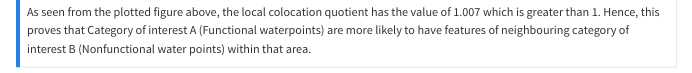
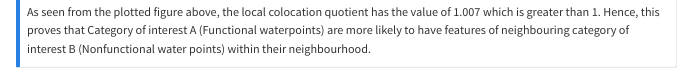
Before and after one commit to HoYongQuan/IS415-GAA-New-, a Quarto document (Take-home_Ex/Take-home_Ex01/Take-home_Ex01.qmd): the page in a window 1100 px wide, from 770 px down. Rendered offline with R 4.5, knitr and Pandoc in place of Quarto, with nearby package versions; some code elsewhere in the file could not run offline; menus at the side of the page are left out; long lines of code are wrapped.

Commit message:
take home exercise 1

```diff
--- a/Take-home_Ex/Take-home_Ex01/Take-home_Ex01.qmd
+++ b/Take-home_Ex/Take-home_Ex01/Take-home_Ex01.qmd
@@ -856,5 +856,5 @@ tm_shape(LCLQ_WP)+
 ::: callout-note
 ## Conclusion from above Spatial Correlation Analysis
 
-As seen from the plotted figure above, the local colocation quotient has the value of 1.007 which is greater than 1. Hence, this proves that Category of interest A (Functional waterpoints) are more likely to have features of neighbouring category of interest B (Nonfunctional water points) within that area.
+As seen from the plotted figure above, the local colocation quotient has the value of 1.007 which is greater than 1. Hence, this proves that Category of interest A (Functional waterpoints) are more likely to have features of neighbouring category of interest B (Nonfunctional water points) within their neighbourhood.
 :::
```
Also changed, not shown: 7 other files.
